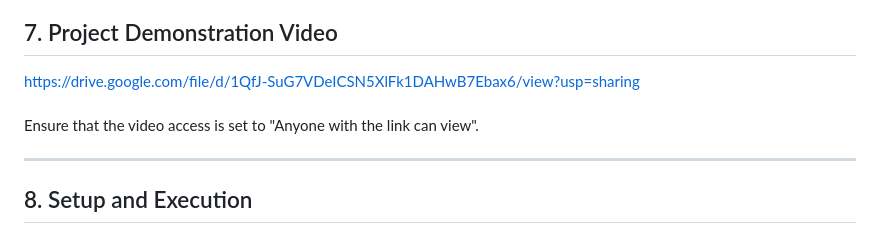
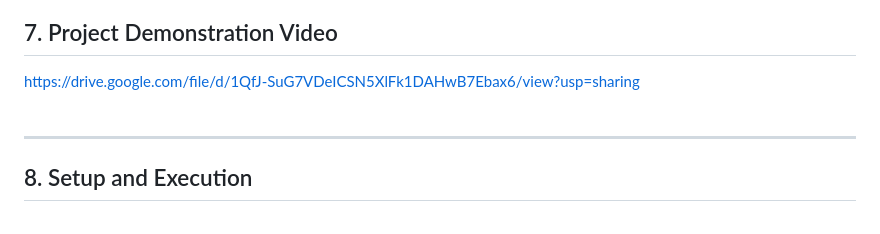
Before and after one commit to Mahi-sheth/CPU-Scheduling-Simulator, a Markdown page: README.md, the part around the change. GitHub-like rendering.

```diff
--- a/README.md
+++ b/README.md
@@ -96,7 +96,6 @@ https://github.com/Mahi-sheth/CPU-Scheduling-Simulator
 https://drive.google.com/file/d/1QfJ-SuG7VDeICSN5XlFk1DAHwB7Ebax6/view?usp=sharing
 </a>
 <br><br>
-Ensure that the video access is set to "Anyone with the link can view".
 </p>
 
 <hr>
```
